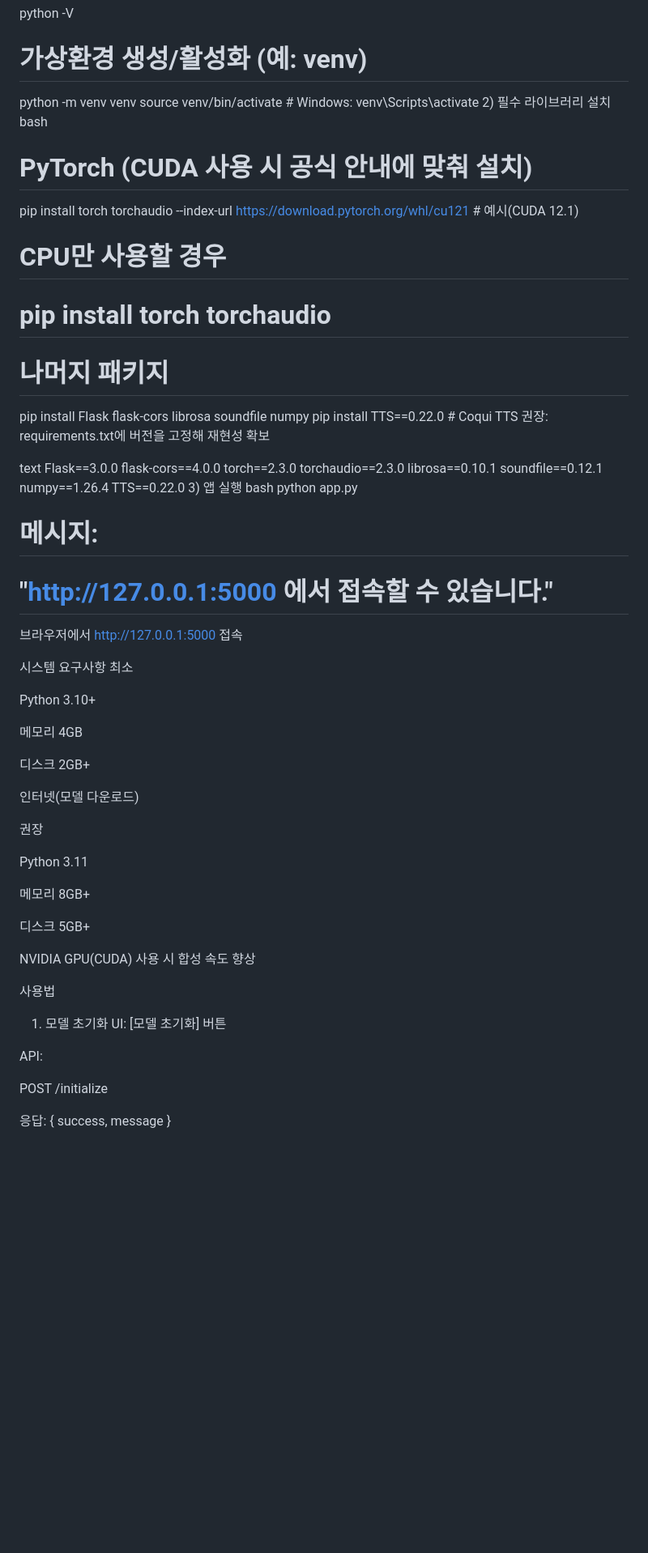
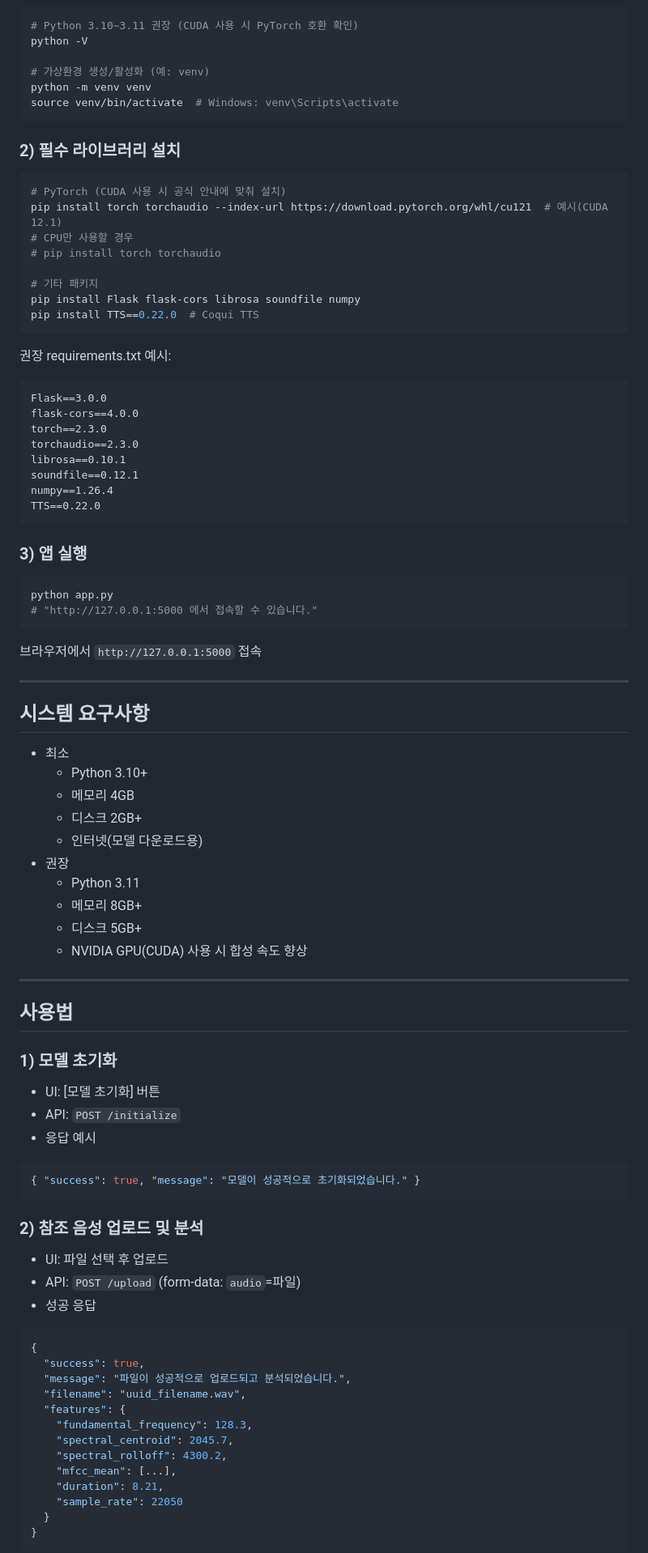
Before and after one commit to jackdiary/voice_cloning_app, a Markdown page: README.md, the part around the change printed below. Shown: that part at 81% size. Rendered like a GitHub page; blank space fills up the shorter version.

````diff
--- a/README.md
+++ b/README.md
@@ -63,19 +73,22 @@ python -V
 # 가상환경 생성/활성화 (예: venv)
 python -m venv venv
 source venv/bin/activate  # Windows: venv\Scripts\activate
-2) 필수 라이브러리 설치
-bash
+```
+
+### 2) 필수 라이브러리 설치
+```bash
 # PyTorch (CUDA 사용 시 공식 안내에 맞춰 설치)
 pip install torch torchaudio --index-url https://download.pytorch.org/whl/cu121  # 예시(CUDA 12.1)
 # CPU만 사용할 경우
 # pip install torch torchaudio
 
-# 나머지 패키지
+# 기타 패키지
 pip install Flask flask-cors librosa soundfile numpy
 pip install TTS==0.22.0  # Coqui TTS
-권장: requirements.txt에 버전을 고정해 재현성 확보
+```
 
-text
+권장 requirements.txt 예시:
+```txt
 Flask==3.0.0
 flask-cors==4.0.0
 torch==2.3.0
@@ -84,41 +97,60 @@ librosa==0.10.1
 soundfile==0.12.1
 numpy==1.26.4
 TTS==0.22.0
-3) 앱 실행
-bash
+```
+
+### 3) 앱 실행
+```bash
 python app.py
-# 메시지:
 # "http://127.0.0.1:5000 에서 접속할 수 있습니다."
-브라우저에서 http://127.0.0.1:5000 접속
+```
 
-시스템 요구사항
-최소
+브라우저에서 `http://127.0.0.1:5000` 접속
 
-Python 3.10+
+***
 
-메모리 4GB
+## 시스템 요구사항
 
-디스크 2GB+
+- 최소
+  - Python 3.10+
+  - 메모리 4GB
+  - 디스크 2GB+
+  - 인터넷(모델 다운로드용)
+- 권장
+  - Python 3.11
+  - 메모리 8GB+
+  - 디스크 5GB+
+  - NVIDIA GPU(CUDA) 사용 시 합성 속도 향상
 
-인터넷(모델 다운로드)
+***
 
-권장
+## 사용법
 
-Python 3.11
+### 1) 모델 초기화
+- UI: [모델 초기화] 버튼
+- API: `POST /initialize`
+- 응답 예시
+```json
+{ "success": true, "message": "모델이 성공적으로 초기화되었습니다." }
+```
 
-메모리 8GB+
+### 2) 참조 음성 업로드 및 분석
+- UI: 파일 선택 후 업로드
+- API: `POST /upload` (form-data: `audio`=파일)
+- 성공 응답
+```json
+{
+  "success": true,
+  "message": "파일이 성공적으로 업로드되고 분석되었습니다.",
+  "filename": "uuid_filename.wav",
+  "features": {
+    "fundamental_frequency": 128.3,
+    "spectral_centroid": 2045.7,
+    "spectral_rolloff": 4300.2,
+    "mfcc_mean": [...],
+    "duration": 8.21,
+    "sample_rate": 22050
+  }
+}
+```
 
-디스크 5GB+
-
-NVIDIA GPU(CUDA) 사용 시 합성 속도 향상
-
-사용법
-1) 모델 초기화
-UI: [모델 초기화] 버튼
-
-API:
-
-POST /initialize
-
-응답: { success, message }
-
````
Also changed, not shown: other parts of README.md (+118 -126 lines).
